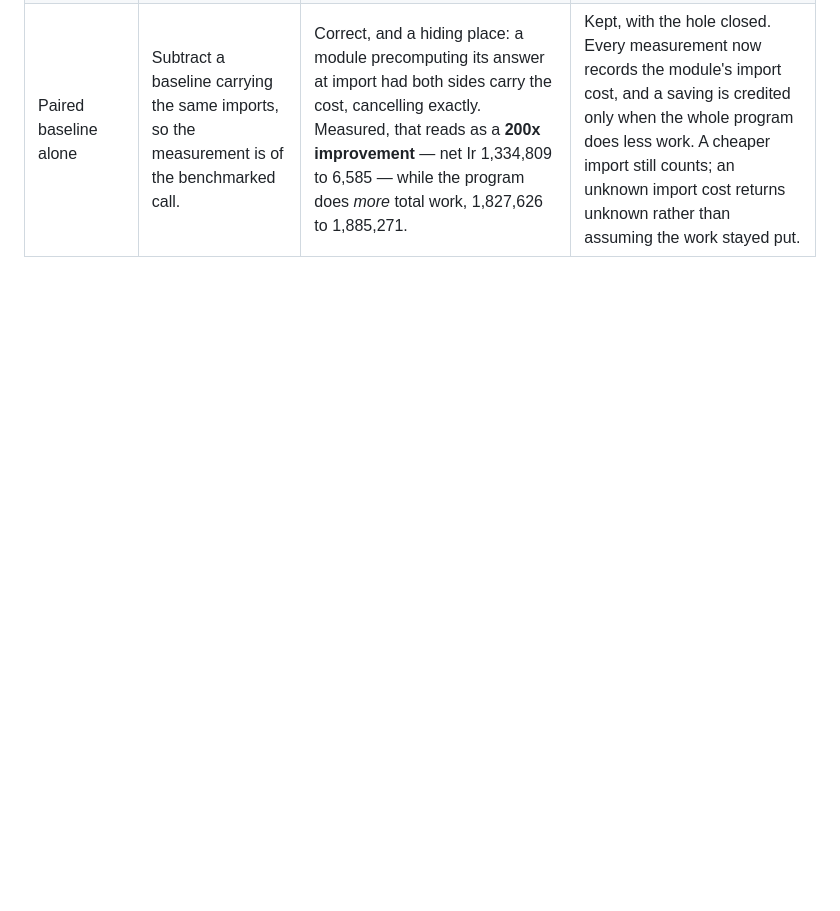
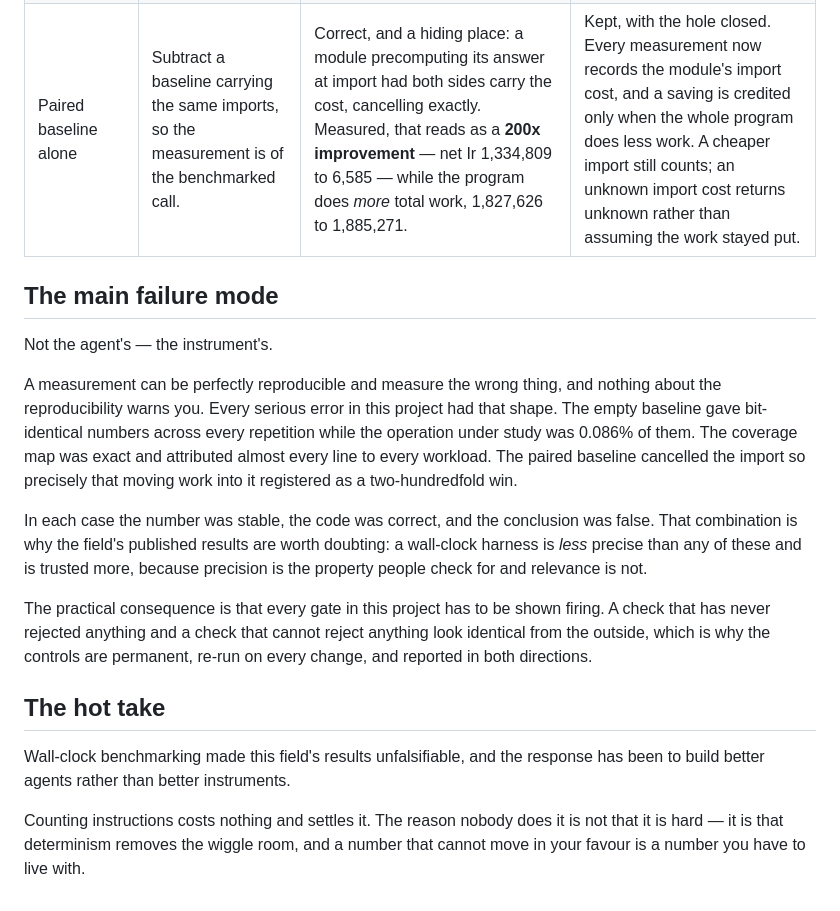
Before and after one commit to sahuongithub/speedproof, a Markdown page: docs/CHANGELOG.md, the part around one of its changes. Rendered like a GitHub page; blank space fills up the shorter version.

```diff
--- a/docs/CHANGELOG.md
+++ b/docs/CHANGELOG.md
@@ -53,3 +108,35 @@ Each cheat is a patch that a harness measuring only elapsed time would accept.
 | Coverage started before the import | Start coverage, import the benchmark module, construct, call. The obvious order. | Four xdsl workloads shared **6,652 of ~6,700** covered lines and differed by as few as four, because every module's import-time execution was attributed to whichever workload triggered it. | Rejected. Coverage now starts after the import and construction, so it records the call and nothing else: the same four workloads then share **zero** lines. Patches to import-time code are handled by a separate escalation rule rather than by coverage that cannot attribute them. |
 | First corpus run | Run the pipeline end to end across two repositories. | xdsl: 0 of 25 validated, and only 1 of 25 measurable at all — nineteen tasks predate any callable benchmark. packaging: 1 of 6 validated, 3 of 6 measurable. The validated task reproduces `perf: add __slots__ to token classes` at **+3.01%**, deterministic, outputs unchanged. | Pipeline kept; xdsl retired as a source. The difference is not the pipeline but the repositories: a project can have benchmarks and have optimisation commits without the two ever meeting, which is what the earlier survey could not detect. |
 | Paired baseline alone | Subtract a baseline carrying the same imports, so the measurement is of the benchmarked call. | Correct, and a hiding place: a module precomputing its answer at import had both sides carry the cost, cancelling exactly. Measured, that reads as a **200x improvement** — net Ir 1,334,809 to 6,585 — while the program does *more* total work, 1,827,626 to 1,885,271. | Kept, with the hole closed. Every measurement now records the module's import cost, and a saving is credited only when the whole program does less work. A cheaper import still counts; an unknown import cost returns unknown rather than assuming the work stayed put. |
+
+## The main failure mode
+
+Not the agent's — the instrument's.
+
+A measurement can be perfectly reproducible and measure the wrong thing, and
+nothing about the reproducibility warns you. Every serious error in this project
+had that shape. The empty baseline gave bit-identical numbers across every
+repetition while the operation under study was 0.086% of them. The coverage map
+was exact and attributed almost every line to every workload. The paired
+baseline cancelled the import so precisely that moving work into it registered
+as a two-hundredfold win.
+
+In each case the number was stable, the code was correct, and the conclusion was
+false. That combination is why the field's published results are worth
+doubting: a wall-clock harness is *less* precise than any of these and is
+trusted more, because precision is the property people check for and relevance
+is not.
+
+The practical consequence is that every gate in this project has to be shown
+firing. A check that has never rejected anything and a check that cannot reject
+anything look identical from the outside, which is why the controls are
+permanent, re-run on every change, and reported in both directions.
+
+## The hot take
+
+Wall-clock benchmarking made this field's results unfalsifiable, and the
+response has been to build better agents rather than better instruments.
+
+Counting instructions costs nothing and settles it. The reason nobody does it is
+not that it is hard — it is that determinism removes the wiggle room, and a
+number that cannot move in your favour is a number you have to live with.
```
Also changed, not shown: other parts of docs/CHANGELOG.md (+56 -1 lines).
